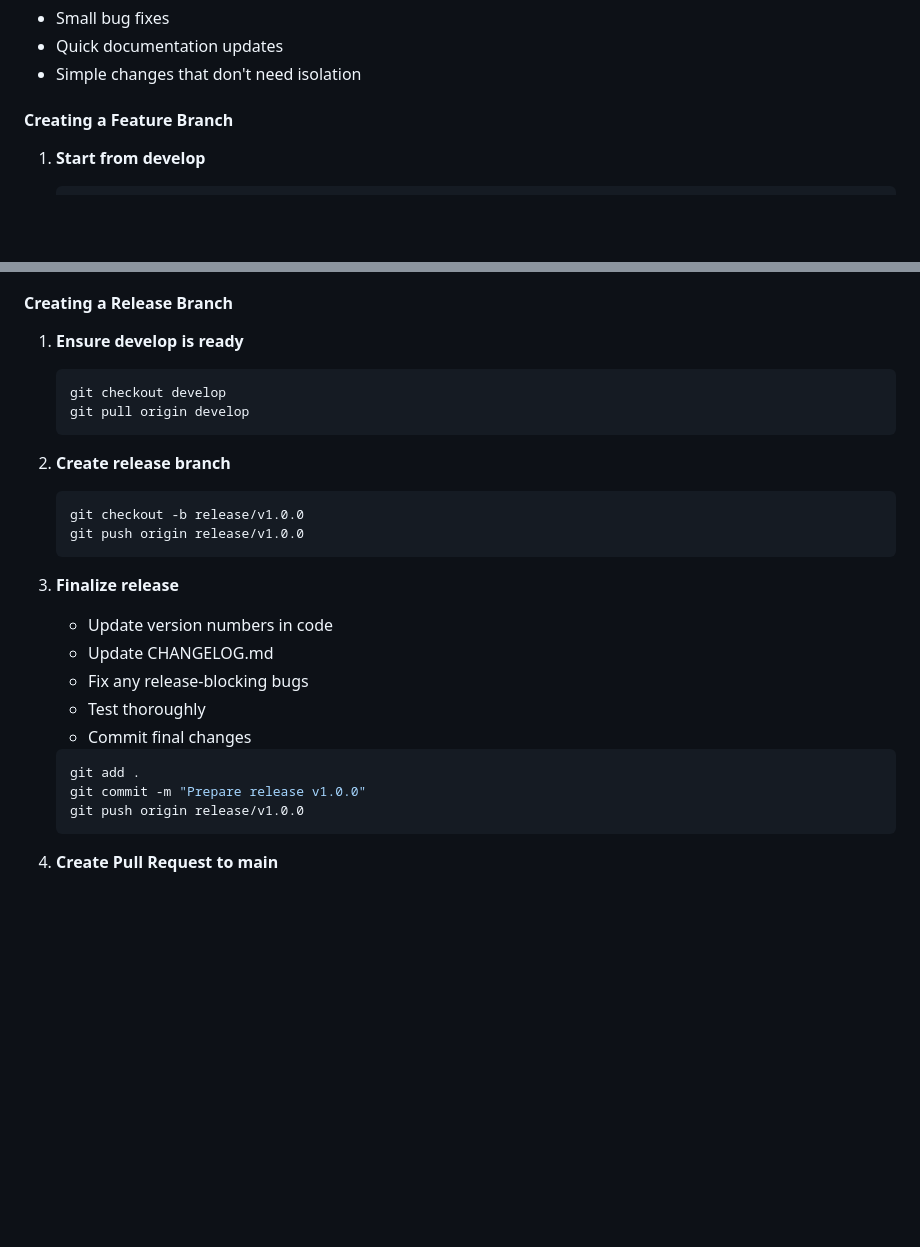
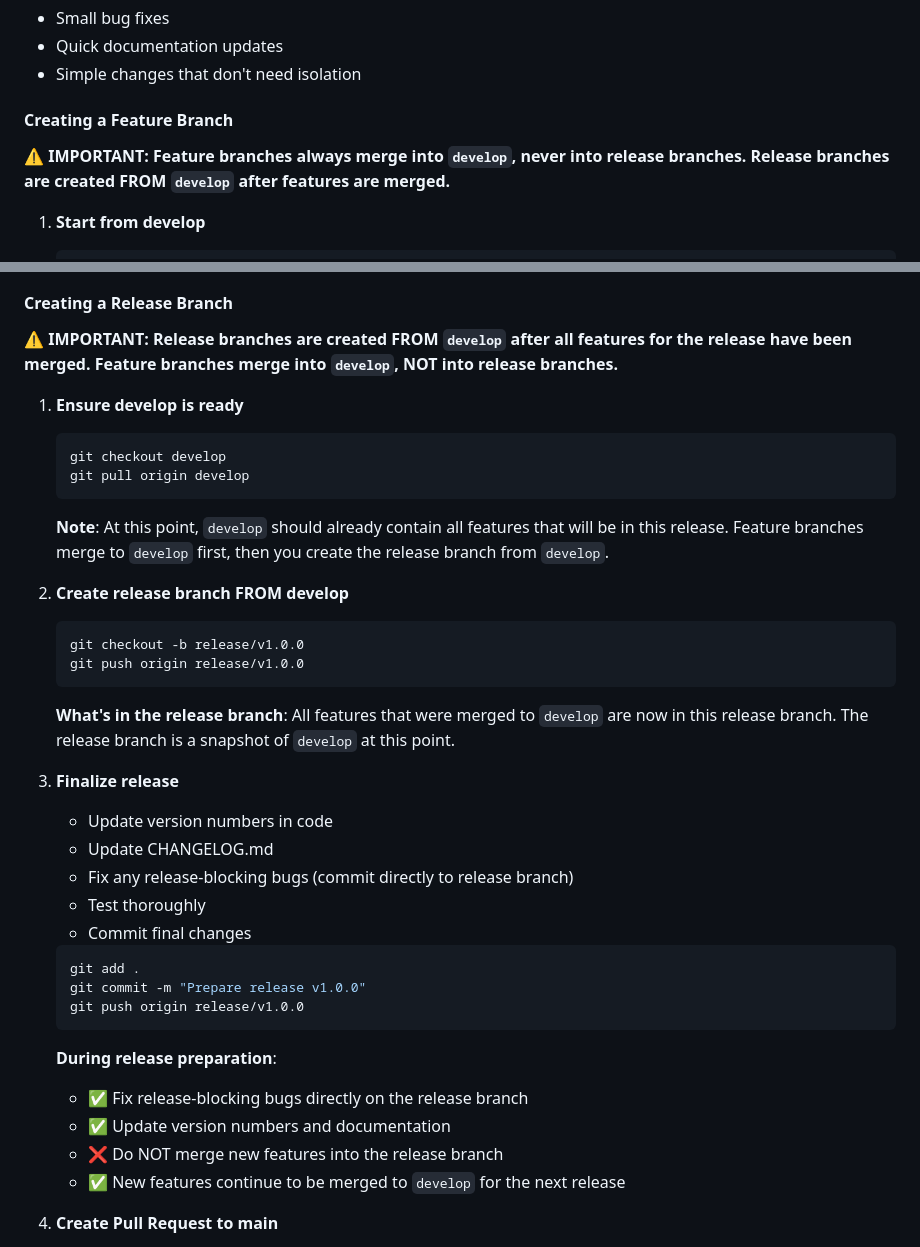
Before and after one commit to The-Leapers/signatures, a Markdown page: GIT_FLOW.md, 2 parts joined by grey strips. Drawn GitHub-style; blank space fills up the shorter version.

````diff
--- a/GIT_FLOW.md
+++ b/GIT_FLOW.md
@@ -87,6 +88,8 @@ git pull origin develop
 
 #### Creating a Feature Branch
 
+**⚠️ IMPORTANT: Feature branches always merge into `develop`, never into release branches. Release branches are created FROM `develop` after features are merged.**
+
 1. **Start from develop**
    ```bash
    git checkout develop
@@ -148,22 +191,28 @@ Before creating a release, ensure:
 
 #### Creating a Release Branch
 
+**⚠️ IMPORTANT: Release branches are created FROM `develop` after all features for the release have been merged. Feature branches merge into `develop`, NOT into release branches.**
+
 1. **Ensure develop is ready**
    ```bash
    git checkout develop
    git pull origin develop
    ```
 
-2. **Create release branch**
+   **Note**: At this point, `develop` should already contain all features that will be in this release. Feature branches merge to `develop` first, then you create the release branch from `develop`.
+
+2. **Create release branch FROM develop**
    ```bash
    git checkout -b release/v1.0.0
    git push origin release/v1.0.0
    ```
 
+   **What's in the release branch**: All features that were merged to `develop` are now in this release branch. The release branch is a snapshot of `develop` at this point.
+
 3. **Finalize release**
    - Update version numbers in code
    - Update CHANGELOG.md
-   - Fix any release-blocking bugs
+   - Fix any release-blocking bugs (commit directly to release branch)
    - Test thoroughly
    - Commit final changes
    ```bash
@@ -171,6 +220,12 @@ Before creating a release, ensure:
    git commit -m "Prepare release v1.0.0"
    git push origin release/v1.0.0
    ```
+
+   **During release preparation**:
+   - ✅ Fix release-blocking bugs directly on the release branch
+   - ✅ Update version numbers and documentation
+   - ❌ Do NOT merge new features into the release branch
+   - ✅ New features continue to be merged to `develop` for the next release
 
 4. **Create Pull Request to main**
    - Base: `main` ← Compare: `release/v1.0.0`
````
Also changed, not shown: other parts of GIT_FLOW.md (+44 -3 lines).
